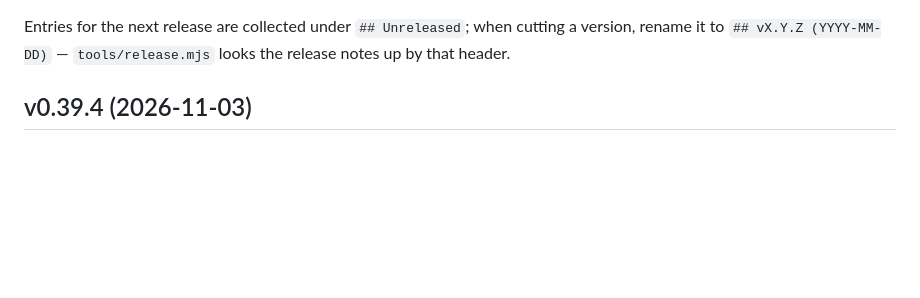
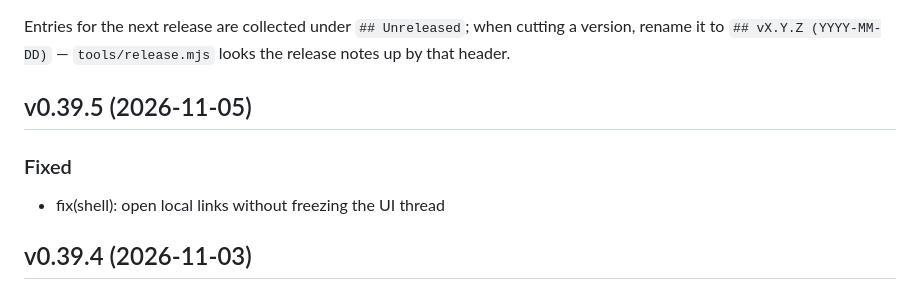
Before and after one commit to atbeta/lector, a Markdown page: CHANGELOG.md, the part around the change. GitHub-like rendering; blank space fills up the shorter version.

Commit message:
docs(changelog): add v0.39.5

```diff
--- a/CHANGELOG.md
+++ b/CHANGELOG.md
@@ -19,6 +19,12 @@ and the `chore(release):` commits themselves.
 Entries for the next release are collected under `## Unreleased`; when cutting a
 version, rename it to `## vX.Y.Z (YYYY-MM-DD)` — `tools/release.mjs` looks the
 release notes up by that header.
+
+## v0.39.5 (2026-11-05)
+
+### Fixed
+
+- fix(shell): open local links without freezing the UI thread
 
 ## v0.39.4 (2026-11-03)
 
```
